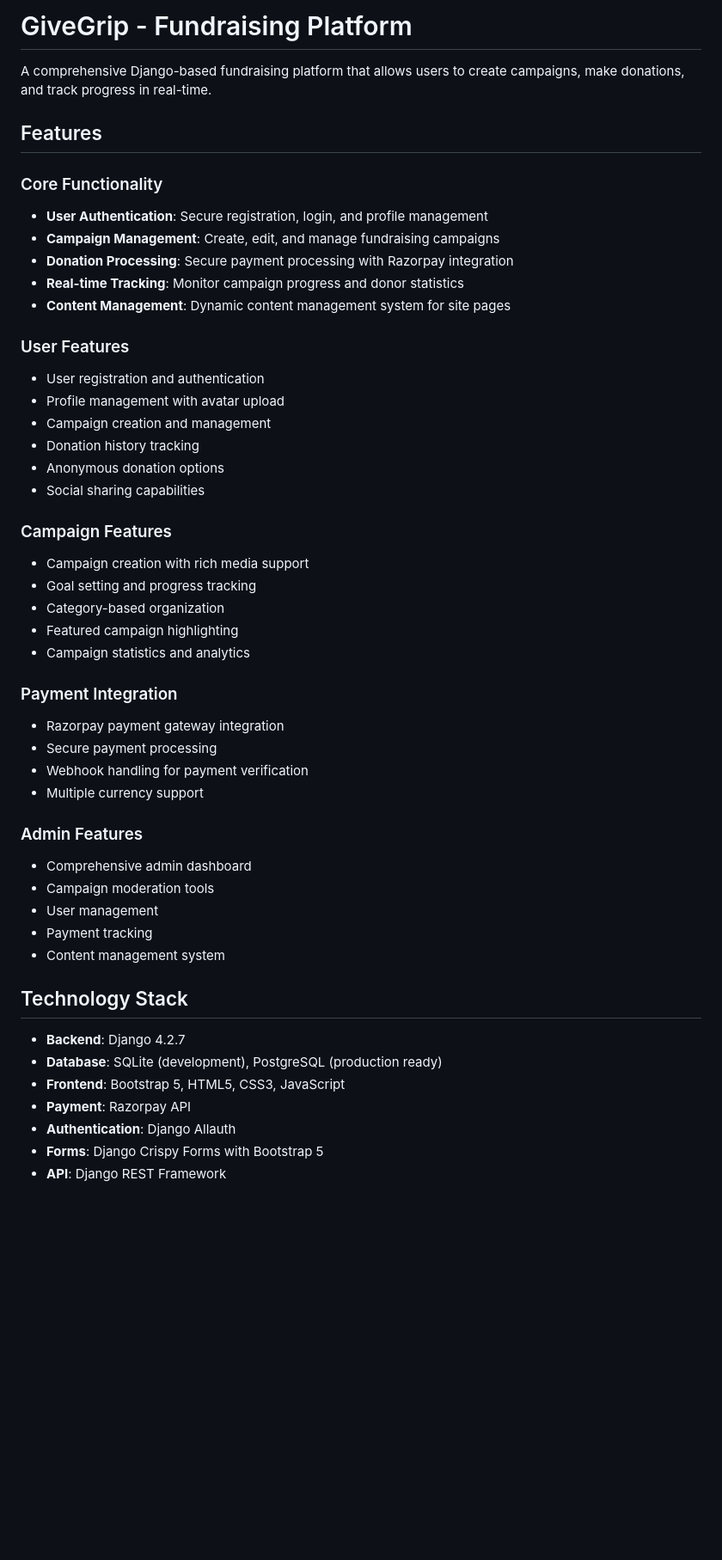
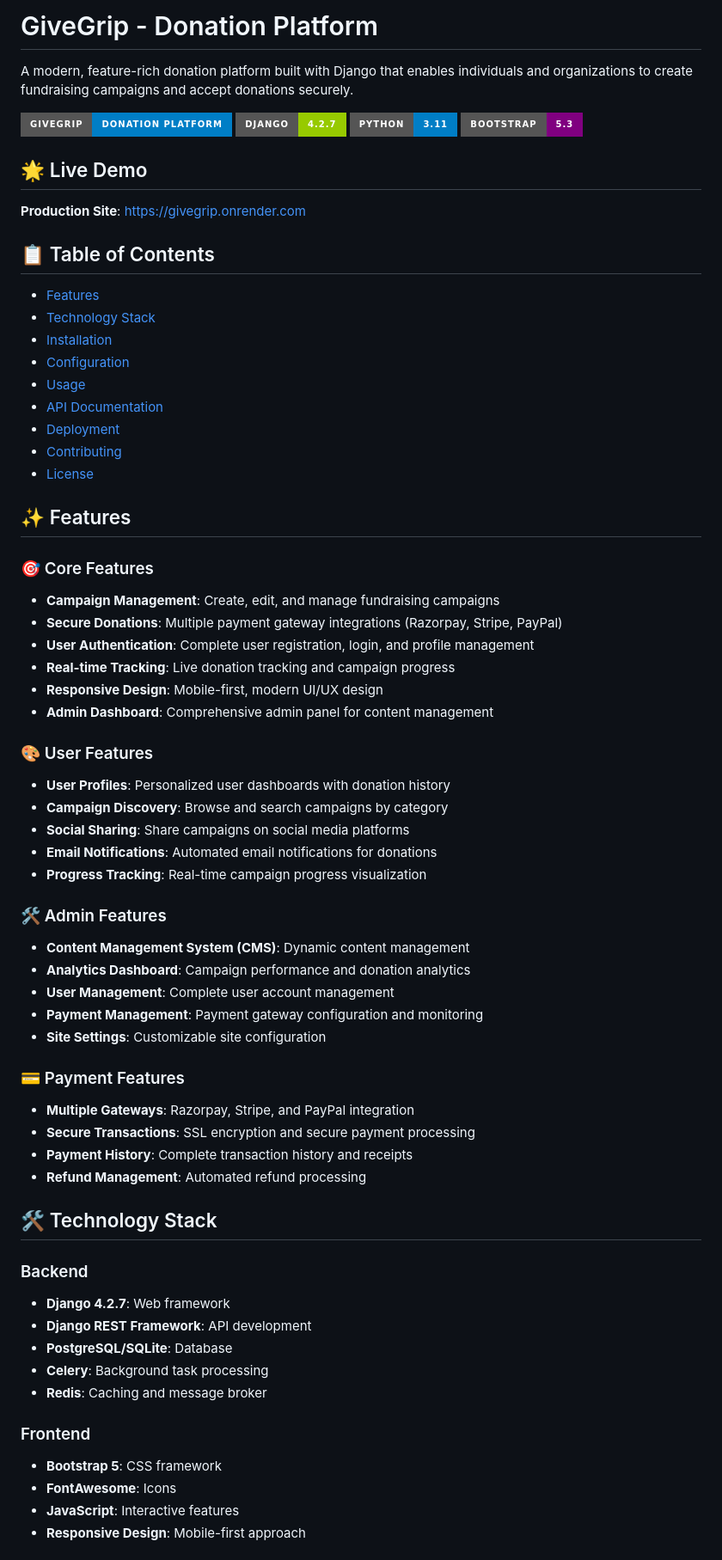
Before and after one commit to Vijayapardhu/GiveGrip, a Markdown page: README.md, the part around one of its changes. Shown at 86% size. Rendered like a GitHub page; badges without logos; blank space fills up the shorter version.

```diff
--- a/README.md
+++ b/README.md
@@ -1,51 +1,70 @@
-# GiveGrip - Fundraising Platform
+# GiveGrip - Donation Platform
 
-A comprehensive Django-based fundraising platform that allows users to create campaigns, make donations, and track progress in real-time.
+A modern, feature-rich donation platform built with Django that enables individuals and organizations to create fundraising campaigns and accept donations securely.
 
-## Features
+![GiveGrip Logo](https://img.shields.io/badge/GiveGrip-Donation%20Platform-blue?style=for-the-badge&logo=django)
+![Django](https://img.shields.io/badge/Django-4.2.7-green?style=for-the-badge&logo=django)
+![Python](https://img.shields.io/badge/Python-3.11-blue?style=for-the-badge&logo=python)
+![Bootstrap](https://img.shields.io/badge/Bootstrap-5.3-purple?style=for-the-badge&logo=bootstrap)
 
-### Core Functionality
-- **User Authentication**: Secure registration, login, and profile management
+## 🌟 Live Demo
+
+**Production Site**: [https://givegrip.onrender.com](https://givegrip.onrender.com)
+
+## 📋 Table of Contents
+
+- [Features](#-features)
+- [Technology Stack](#-technology-stack)
+- [Installation](#-installation)
+- [Configuration](#-configuration)
+- [Usage](#-usage)
+- [API Documentation](#-api-documentation)
+- [Deployment](#-deployment)
+- [Contributing](#-contributing)
+- [License](#-license)
+
+## ✨ Features
+
+### 🎯 Core Features
 - **Campaign Management**: Create, edit, and manage fundraising campaigns
-- **Donation Processing**: Secure payment processing with Razorpay integration
-- **Real-time Tracking**: Monitor campaign progress and donor statistics
-- **Content Management**: Dynamic content management system for site pages
+- **Secure Donations**: Multiple payment gateway integrations (Razorpay, Stripe, PayPal)
+- **User Authentication**: Complete user registration, login, and profile management
+- **Real-time Tracking**: Live donation tracking and campaign progress
+- **Responsive Design**: Mobile-first, modern UI/UX design
+- **Admin Dashboard**: Comprehensive admin panel for content management
 
-### User Features
-- User registration and authentication
-- Profile management with avatar upload
-- Campaign creation and management
-- Donation history tracking
-- Anonymous donation options
-- Social sharing capabilities
+### 🎨 User Features
+- **User Profiles**: Personalized user dashboards with donation history
+- **Campaign Discovery**: Browse and search campaigns by category
+- **Social Sharing**: Share campaigns on social media platforms
+- **Email Notifications**: Automated email notifications for donations
+- **Progress Tracking**: Real-time campaign progress visualization
 
-### Campaign Features
-- Campaign creation with rich media support
-- Goal setting and progress tracking
-- Category-based organization
-- Featured campaign highlighting
-- Campaign statistics and analytics
+### 🛠️ Admin Features
+- **Content Management System (CMS)**: Dynamic content management
+- **Analytics Dashboard**: Campaign performance and donation analytics
+- **User Management**: Complete user account management
+- **Payment Management**: Payment gateway configuration and monitoring
+- **Site Settings**: Customizable site configuration
 
-### Payment Integration
-- Razorpay payment gateway integration
-- Secure payment processing
-- Webhook handling for payment verification
-- Multiple currency support
+### 💳 Payment Features
+- **Multiple Gateways**: Razorpay, Stripe, and PayPal integration
+- **Secure Transactions**: SSL encryption and secure payment processing
+- **Payment History**: Complete transaction history and receipts
+- **Refund Management**: Automated refund processing
 
-### Admin Features
-- Comprehensive admin dashboard
-- Campaign moderation tools
-- User management
-- Payment tracking
-- Content management system
+## 🛠️ Technology Stack
 
-## Technology Stack
+### Backend
+- **Django 4.2.7**: Web framework
+- **Django REST Framework**: API development
+- **PostgreSQL/SQLite**: Database
+- **Celery**: Background task processing
+- **Redis**: Caching and message broker
 
-- **Backend**: Django 4.2.7
-- **Database**: SQLite (development), PostgreSQL (production ready)
-- **Frontend**: Bootstrap 5, HTML5, CSS3, JavaScript
-- **Payment**: Razorpay API
-- **Authentication**: Django Allauth
-- **Forms**: Django Crispy Forms with Bootstrap 5
-- **API**: Django REST Framework
+### Frontend
+- **Bootstrap 5**: CSS framework
+- **FontAwesome**: Icons
+- **JavaScript**: Interactive features
+- **Responsive Design**: Mobile-first approach
 
```
Also changed, not shown: other parts of README.md (+246 -104 lines).
